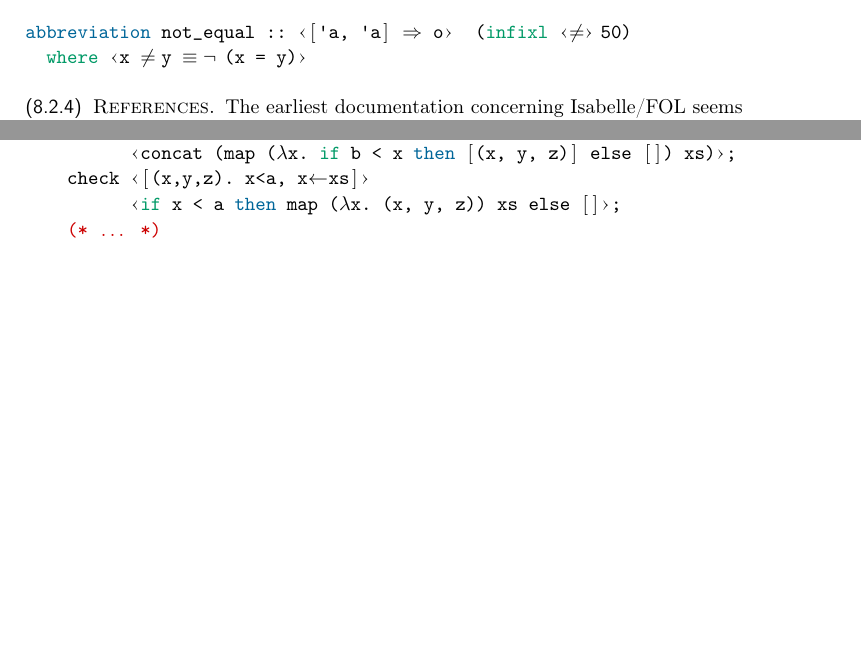
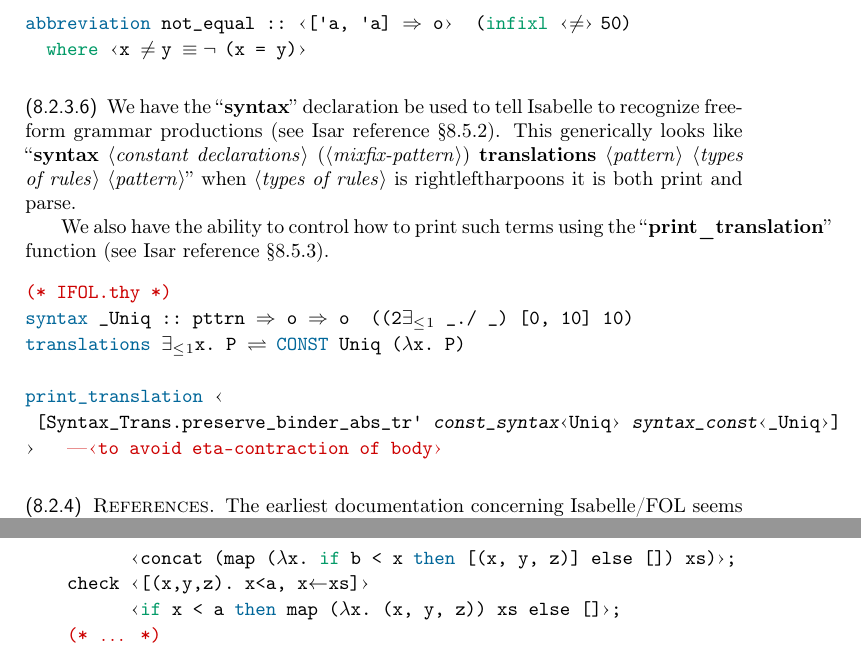
Before and after one commit to pqnelson/tex-zk, a LaTeX thesis (zk.tex, which reads isabelle.sty, tex/isabelle/fol.tex): two parts of pages 96 and 97 of 124 before the commit and two parts of pages 96 and 98 of 124 after it, joined at a grey line, cut so that both start at the same text, the shorter picture padded with empty space. Compiled offline with pdfLaTeX.

Commit message:
More Isabelle/FOL notes

```diff
--- a/isabelle.sty
+++ b/isabelle.sty
@@ -22,14 +25,17 @@
 
 
 % hack to handle \\<comment>
+% modified from https://tex.stackexchange.com/a/148886
+% and https://tex.stackexchange.com/a/149458
 \newif\ifcom\comfalse
 \def\isabellecommentstyle{\color{isabellecomment1}}
 \def\processDelimiter{%
     \ifcom%                     % In this case, we're already in a comment.
     \else                       % Otherwise, we just started a comment;
         \global\comtrue%        % set the switch to true and
+        \lst@CalcLostSpaceAndOutput% Typeset spaces here, to avoid infinite loops
         \isabellecommentstyle\textrm{\textemdash}%
-    \fi
+    \fi%
     \isabellecommentstyle%          % In any case, apply the comment style.
 }
 \lst@AddToHook{EOL}{\global\comfalse}
@@ -102,6 +108,8 @@ type_synonym,typed_print_translation,typedecl,
 SML_export,SML_file,SML_import,datatype_compat,
 free_constructors,functor},
     keywordstyle=[5]{\rm\ttfamily\fontseries{b}\color{isabellekw1}\selectfont},
+    morekeywords=[6]{CONST},
+    keywordstyle=[6]{\rm\ttfamily\color{isabellekw1}\selectfont},
     %  morekeywords=[3]{rec, return, bind, foreach, if, then, else, do, let, in, res, spec, fail, assert, while, case, of, check, get, set},
 %  morekeywords=[3]{length,mod,insert},
 %   morekeywords=[4]{simp,auto,intro,elim,rprems,refine_mono,refine_rcg},
@@ -138,8 +146,8 @@ free_constructors,functor},
   %% {)}{{$)$}}1
   {\{}{{$\{$}}1
   {\}}{{$\}$}}1
-  {[}{{$[$}}1
-  {]}{{$]$}}1
+  %% {[}{{$[$}}1
+  %% {]}{{$]$}}1
   {[|}{{$\llbracket$}}1
   {|]}{{$\rrbracket$}}1
   {\\<lbrakk>}{{$\llbracket$}}1
@@ -176,21 +184,21 @@ free_constructors,functor},
   {\\<^sub>L}{{$_L$}}1
   {\\<^sub>r}{{$_r$}}1
   {\\<^sub>a}{{$_a$}}1
+  {\\<^sub>1}{{$_1$}}1
+  {\\<^sub>\\<le>}{{$_{\leq}$}}1
   {:_i}{{$:_i$}}1
-  {\\<A>}{{$\mathcal{A}$}}1
-  {\\<O>}{{\sf o}}1
   {\\<cdot>}{{$\cdot$}}1
   %{\\<comment>}{\textrm{\textemdash}}2
   {\\<in>}{{$\in$}}1
   {\\<le>}{{$\le$}}1
   {\\<noteq>}{{$\ne$}}1
-  {\\<lambda>}{{$\lambda$}}1
   {\\<longrightarrow>}{{$\longrightarrow$}}3
   {\\<longleftrightarrow>}{{$\longleftrightarrow$}}3
   {\\<Rightarrow>}{{$\Rightarrow$}}2
   {\\<Longrightarrow>}{{$\Longrightarrow$}}3
   {\\<rightarrow>}{{$\rightarrow$}}2
   {\\<leftarrow>}{{$\leftarrow$}}2
+  {\\<rightleftharpoons>}{{$\rightleftharpoons$}}2
   {\\<mapsto>}{{$\mapsto$}}2
   {\\<equiv>}{{$\equiv$}}1
   {\\<and>}{{$\land$}}1
@@ -211,16 +219,6 @@ free_constructors,functor},
   {\\<subseteq>}{{$\subseteq$}}1
   {\\<supset>}{{$\supset$}}1
   {\\<supseteq>}{{$\supseteq$}}1
-  {\\<alpha>}{{$\alpha$}}1
-  {\\<beta>}{{$\beta$}}1
-  {\\<gamma>}{{$\gamma$}}1
-  {\\alpha}{{$\alpha$}}1
-  {\\beta}{{$\beta$}}1
-  {\\gamma}{{$\gamma$}}1
-  {\\<sigma>}{{$\sigma$}}1
-  {\\<Phi>}{{$\Phi$}}1
-  {\\<Psi>}{{$\Psi$}}1
-  {\\<Gamma>}{{$\Gamma$}}1
   {\\<langle>}{{$\langle$}}1
   {\\<rangle>}{{$\rangle$}}1
   {\\<not>}{{$\neg$}}1
@@ -232,8 +230,6 @@ free_constructors,functor},
   {\\in}{$\in$}1
   {\\and}{$\land$}1
   {\\or}{$\lor$}1
-  {\\Phi}{{$\Phi$}}1
-  {\\Psi}{{$\Psi$}}1
   {\\le}{{$\leq$}}1
   {\\Up}{{$\Uparrow$}}1
   {\\Down}{{$\Down$}}1
--- a/tex/isabelle/fol.tex
+++ b/tex/isabelle/fol.tex
@@ -128,6 +128,29 @@ abbreviation not_equal :: \<open>['a, 'a] \<Rightarrow> o\<close>  (infixl \<ope
   where \<open>x \<noteq> y \<equiv> \<not> (x = y)\<close>
 \end{Isabelle}
 \end{node}
+
+\begin{node}\label{isabelle:fol-0009}%
+We have the ``\textbf{syntax}'' declaration be used to tell Isabelle to
+recognize free-form grammar productions (see Isar reference
+\S8.5.2). This generically looks like
+``\textbf{syntax} $\langle$\textit{constant declarations\/}$\rangle$
+($\langle$\textit{mixfix-pattern\/}$\rangle$)
+\textbf{translations} $\langle$\textit{pattern\/}$\rangle$ $\langle$\textit{types of rules\/}$\rangle$ $\langle$\textit{pattern\/}$\rangle$''
+when $\langle$\textit{types of rules\/}$\rangle$ is rightleftharpoons it
+is both print and parse.
+
+We also have the ability to control how to print such terms using the
+``\textbf{print\_translation}'' function (see Isar reference \S8.5.3).
+\begin{Isabelle}
+(* IFOL.thy *)
+syntax "_Uniq" :: "pttrn \<Rightarrow> o \<Rightarrow> o"  ("(2\<exists>\<^sub>\<le>\<^sub>1 _./ _)" [0, 10] 10)
+translations "\<exists>\<^sub>\<le>\<^sub>1x. P" \<rightleftharpoons> "CONST Uniq (\<lambda>x. P)"
+
+print_translation \<open>
+ [Syntax_Trans.preserve_binder_abs_tr' \<^const_syntax>\<open>Uniq\<close> \<^syntax_const>\<open>_Uniq\<close>]
+\<close> \<comment> \<open>to avoid eta-contraction of body\<close>
+\end{Isabelle}
+\end{node}
 \end{node}
 
 \begin{node}[References]\label{isabelle:fol-0002}%
```
Also changed, not shown: isabelle.sty (28 more changed lines), tex/isabelle/fol.tex (2 more changed lines).
